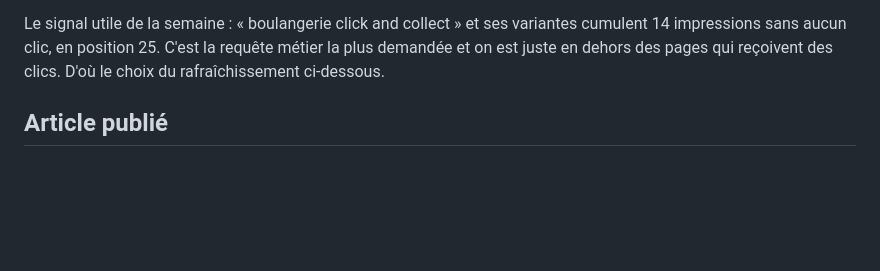
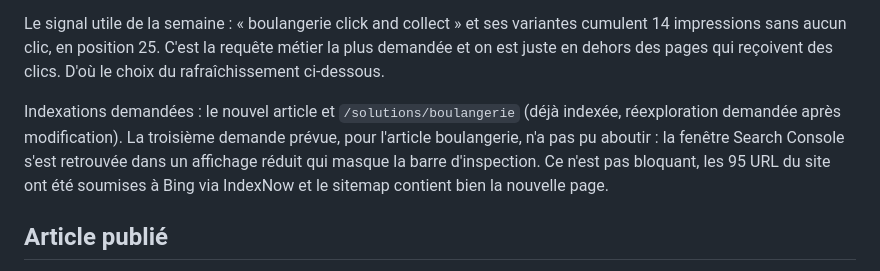
Before and after one commit to Talentine/chez-christophe, a Markdown page: seo/rapports/2026-09-21.md, the part around the change. GitHub-like rendering; blank space fills up the shorter version.

Commit message:
seo: précision sur les indexations demandées dans le rapport du 21 septembre
Co-Authored-By: Claude Fable 5.1 <noreply@anthropic.com>

```diff
--- a/seo/rapports/2026-09-21.md
+++ b/seo/rapports/2026-09-21.md
@@ -13,6 +13,8 @@ La seule erreur restante dans Search Console était l'ancienne fausse 404 `march
 - Requêtes principales : **marcheo** (45 impressions, 1 clic), **boulangerie click and collect** (11 impressions, position 25), **marchéo** (6), **marcheo.ma** (6, c'est un homonyme marocain, sans intérêt), **comparer création site click and collect** (4), **boulangerie en click and collect** (3), **marché food truck** (3), **primeur en click & collect** (2).
 
 Le signal utile de la semaine : « boulangerie click and collect » et ses variantes cumulent 14 impressions sans aucun clic, en position 25. C'est la requête métier la plus demandée et on est juste en dehors des pages qui reçoivent des clics. D'où le choix du rafraîchissement ci-dessous.
+
+Indexations demandées : le nouvel article et `/solutions/boulangerie` (déjà indexée, réexploration demandée après modification). La troisième demande prévue, pour l'article boulangerie, n'a pas pu aboutir : la fenêtre Search Console s'est retrouvée dans un affichage réduit qui masque la barre d'inspection. Ce n'est pas bloquant, les 95 URL du site ont été soumises à Bing via IndexNow et le sitemap contient bien la nouvelle page.
 
 ## Article publié
 
```
